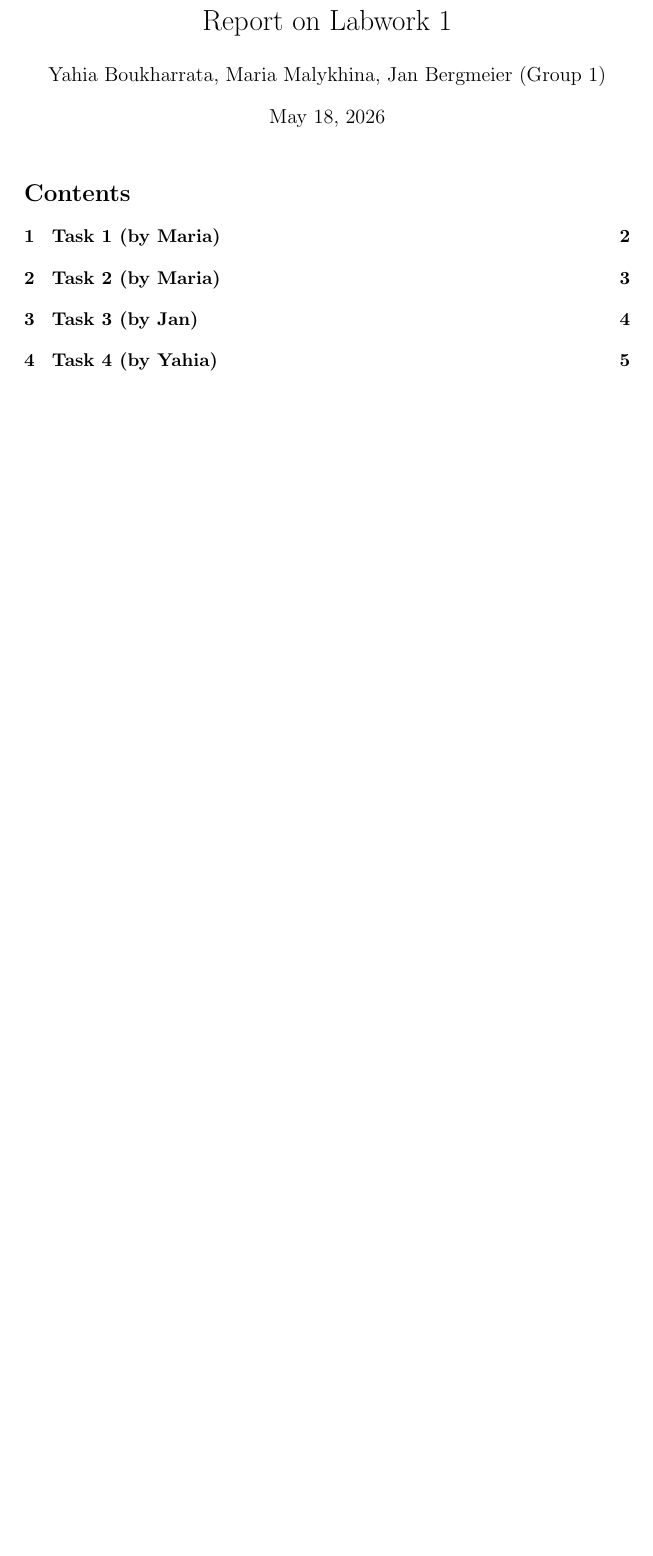
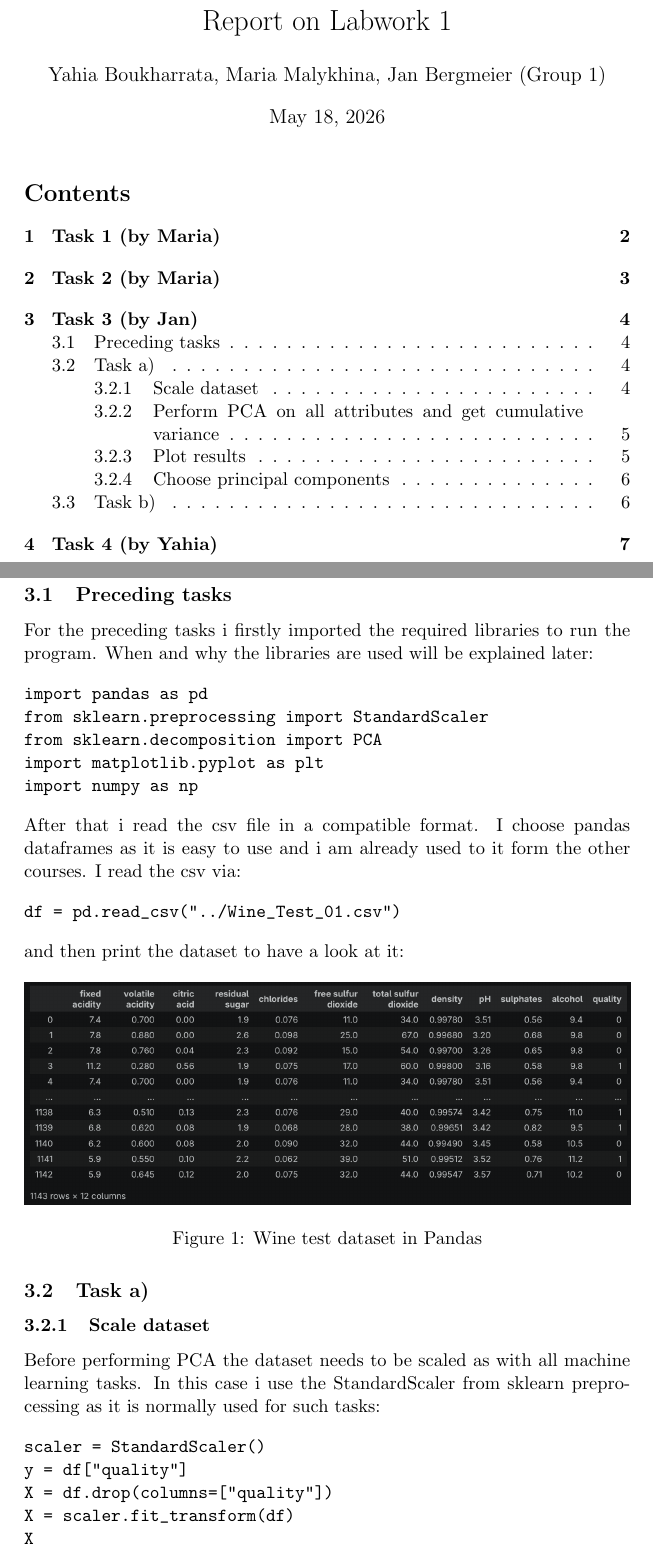
Before and after one commit to bergmo1/AI_Labwork, a LaTeX document (Report/report.tex, which reads Report/Tasks/task3.tex): part of page 1 of 5 before the commit and two parts of pages 1 and 4 of 7 after it, the two joined at a grey line, cut so that both start at the same text, the shorter picture padded with empty space. Compiled offline with pdfLaTeX.

Commit message:
Finished report for task 3

```diff
--- a/Report/Tasks/task3.tex
+++ b/Report/Tasks/task3.tex
@@ -1 +1,39 @@
 \section{Task 3 (by Jan)}
+
+\subsection{Preceding tasks}
+
+For the preceding tasks i firstly imported the required libraries to run the program. When and why the libraries are used will be explained later:
+
+\begin{verbatim}
+import pandas as pd
+from sklearn.preprocessing import StandardScaler
+from sklearn.decomposition import PCA
+import matplotlib.pyplot as plt
+import numpy as np
+\end{verbatim}
+After that i read the csv file in a compatible format. I choose pandas dataframes as it is easy to use and i am already used to it form the other courses. I read the csv via:
+
+\begin{verbatim}
+df = pd.read_csv("../Wine_Test_01.csv")
+\end{verbatim}
+and then print the dataset to have a look at it:
+
+\begin{figure}[H]
+\centerline{\includegraphics[width=\textwidth]{Images/1779112013.png}}
+\caption{Wine test dataset in Pandas}
+\label{fig:dataset}
+\end{figure}
+
+\subsection{Task a)}
+
+\subsubsection{Scale dataset}
+
+Before performing PCA the dataset needs to be scaled as with all machine learning tasks. In this case i use the StandardScaler from sklearn preprocessing as it is normally used for such tasks:
+
+\begin{verbatim}
+scaler = StandardScaler()
+y = df["quality"]
+X = df.drop(columns=["quality"])
+X = scaler.fit_transform(df)
+X
+\end{verbatim}
--- a/Report/report.tex
+++ b/Report/report.tex
@@ -1,4 +1,7 @@
 \documentclass[11pt,a4paper]{article}
+
+\usepackage{float}
+\usepackage{graphicx}
 
 \begin{document}
 \title{Report on Labwork 1}
```
Also changed, not shown: Report/Images/1779112013.png (added), Report/Images/Task3_plot.png (added), Report/Tasks/task3.tex (58 more changed lines).
